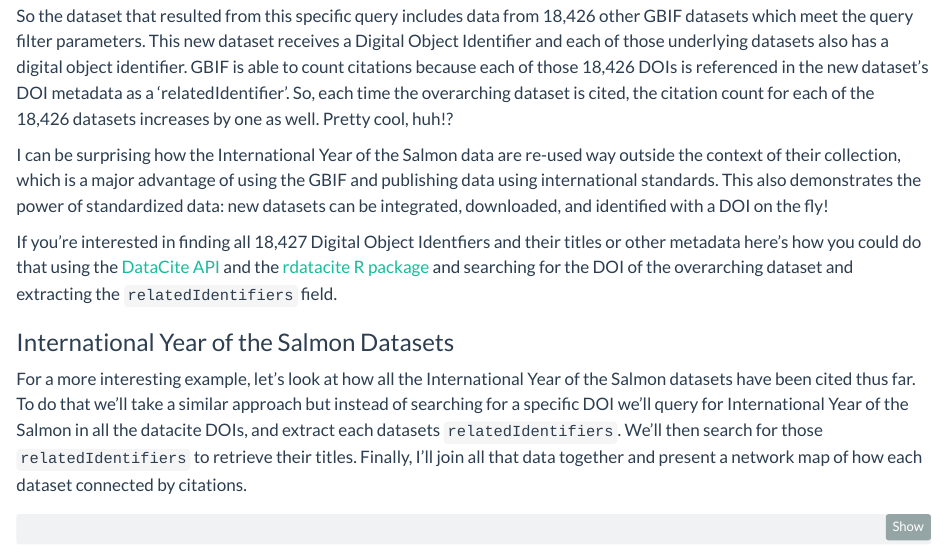
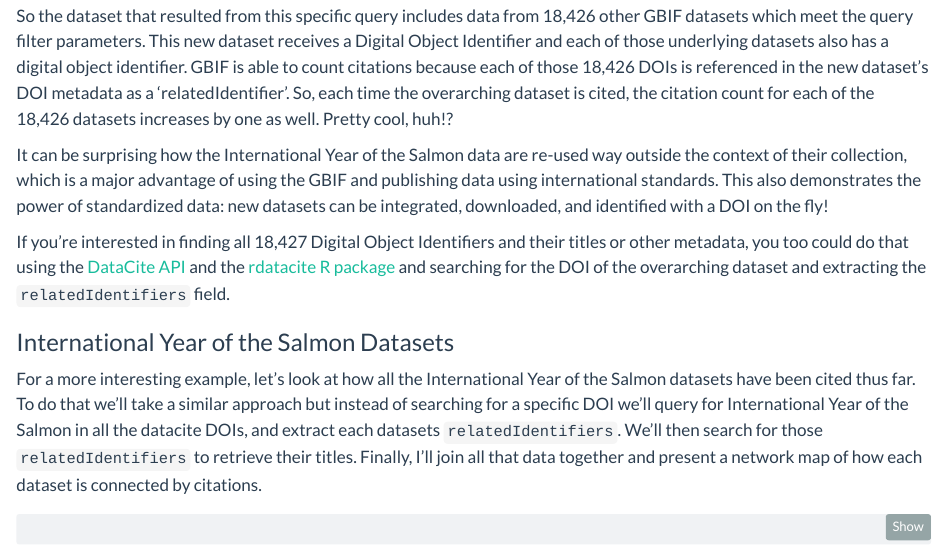
Before and after one commit to Br-Johnson/Br-Johnson.github.io, a Quarto document (posts/2023-06-20-GBIF/2023-06-20-How-does-gbif-count-citations.qmd): the page in a window 1100 px wide, from 1320 px down. Rendered offline with R 4.5, knitr and Pandoc in place of Quarto, with nearby package versions; some code elsewhere in the file could not run offline.

Commit message:
fix minor typos in GBIF post

````diff
--- a/posts/2023-06-20-GBIF/2023-06-20-How-does-gbif-count-citations.qmd
+++ b/posts/2023-06-20-GBIF/2023-06-20-How-does-gbif-count-citations.qmd
@@ -31,13 +31,13 @@ A total of 18,426 datasets that meet the query filter. The filter included: has
 \
 So the dataset that resulted from this specific query includes data from 18,426 other GBIF datasets which meet the query filter parameters. This new dataset receives a Digital Object Identifier and each of those underlying datasets also has a digital object identifier. GBIF is able to count citations because each of those 18,426 DOIs is referenced in the new dataset's DOI metadata as a 'relatedIdentifier'. So, each time the overarching dataset is cited, the citation count for each of the 18,426 datasets increases by one as well. Pretty cool, huh!?\
 
-I can be surprising how the International Year of the Salmon data are re-used way outside the context of their collection, which is a major advantage of using the GBIF and publishing data using international standards. This also demonstrates the power of standardized data: new datasets can be integrated, downloaded, and identified with a DOI on the fly!
+It can be surprising how the International Year of the Salmon data are re-used way outside the context of their collection, which is a major advantage of using the GBIF and publishing data using international standards. This also demonstrates the power of standardized data: new datasets can be integrated, downloaded, and identified with a DOI on the fly!
 
-If you're interested in finding all 18,427 Digital Object Identfiers and their titles or other metadata here's how you could do that using the [DataCite API](https://support.datacite.org/docs/api) and the [rdatacite R package](https://docs.ropensci.org/rdatacite/index.html) and searching for the DOI of the overarching dataset and extracting the `relatedIdentifiers` field.
+If you're interested in finding all 18,427 Digital Object Identifiers and their titles or other metadata, you too could do that using the [DataCite API](https://support.datacite.org/docs/api) and the [rdatacite R package](https://docs.ropensci.org/rdatacite/index.html) and searching for the DOI of the overarching dataset and extracting the `relatedIdentifiers` field.
 
 ### International Year of the Salmon Datasets
 
-For a more interesting example, let's look at how all the International Year of the Salmon datasets have been cited thus far. To do that we'll take a similar approach but instead of searching for a specific DOI we'll query for International Year of the Salmon in all the datacite DOIs, and extract each datasets `relatedIdentifiers`. We'll then search for those `relatedIdentifiers` to retrieve their titles. Finally, I'll join all that data together and present a network map of how each dataset connected by citations.
+For a more interesting example, let's look at how all the International Year of the Salmon datasets have been cited thus far. To do that we'll take a similar approach but instead of searching for a specific DOI we'll query for International Year of the Salmon in all the datacite DOIs, and extract each datasets `relatedIdentifiers`. We'll then search for those `relatedIdentifiers` to retrieve their titles. Finally, I'll join all that data together and present a network map of how each dataset is connected by citations.
 
 ```{r warning = FALSE, message=FALSE, fig.margin=TRUE, cache=TRUE}
 library(rdatacite)
````
Also changed, not shown: docs/search.json, 7 other files.
